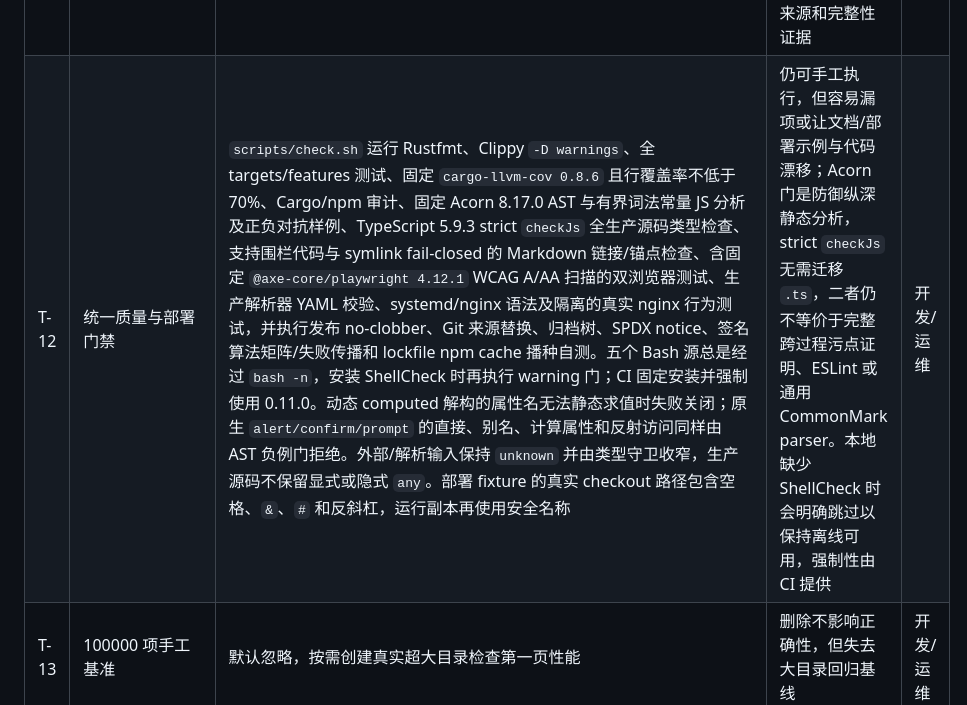
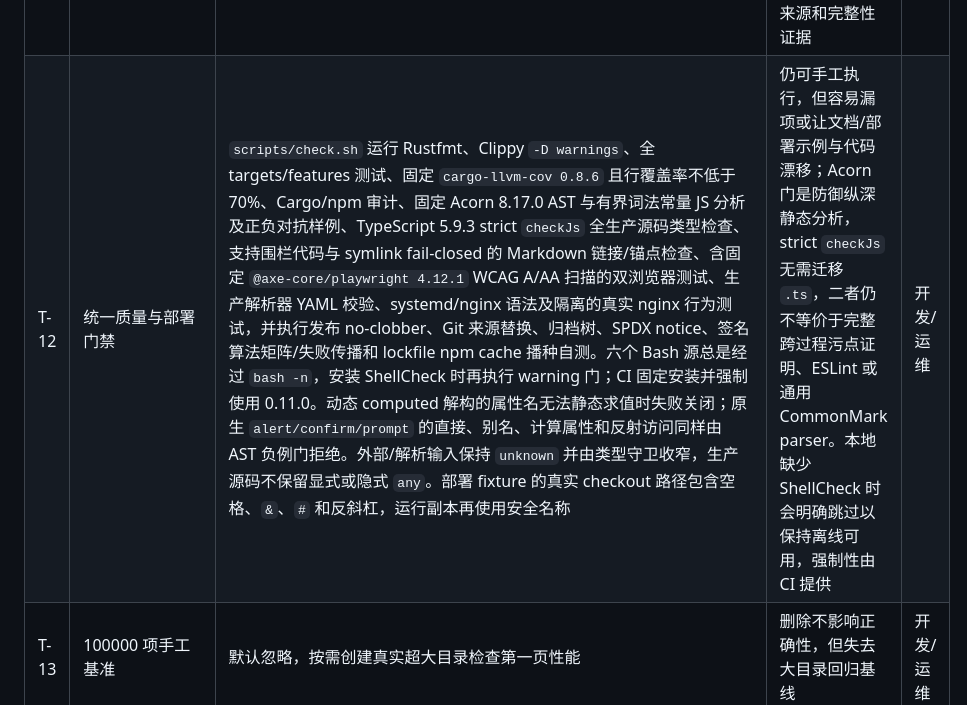
Before and after one commit to isarmg/dufs-ram, a Markdown page: docs/feature-inventory-and-tradeoffs.md, the part around the change. Drawn GitHub-style.

```diff
--- a/docs/feature-inventory-and-tradeoffs.md
+++ b/docs/feature-inventory-and-tradeoffs.md
@@ -362,7 +362,7 @@
 | T-09 | Rust 自动化 | 单元、集成、故障注入、不可变分页/搜索快照、退役目录归档路由、Range、认证、限流、协议、符号链接、纯 fd 清理和真实停机测试；范围与 URI 编解码另有大样本性质测试 | 删除后修改核心文件语义的风险显著上升 | 开发/运维 |
 | T-10 | 隔离 Playwright | Chromium 和 Firefox 必需、正式 Edge 可选；通过只呈现一个客户端地址的本地 HTTPS 网关运行，因此固定单 worker 串行执行，避免无关用例争抢生产登录令牌桶；失败重试 1 次且 `failOnFlakyTests: true`，所以重试通过仍会让门禁失败；每项测试使用随机目录。Rust HTTP 集成测试精确断言安全响应头；Playwright 验证 Secure Cookie、CSP violation、可访问性语义和真实浏览器交互 | 删除后无法验证真实浏览器行为及测试间状态污染；删除 Rust 断言会让响应头策略漂移失去精确回归保护 | 开发/运维 |
 | T-11 | 依赖安全审计 | `cargo audit` 固定为 0.22.2，并与 `npm audit --audit-level=high` 一起由 lockfile/manifest push、PR、每周计划及人工任务触发；Rust 审计显式 `--deny yanked`。发布只复用通过 canonical origin、HEAD/FETCH_HEAD、新鲜度、物理/Git/内容完整性检查的宿主 RustSec DB；alternates、不安全条目、untracked 或 tracked 内容/mode 漂移均拒绝。数据库以无硬链接私有 clone 封存 revision/fetch epoch/index/config；否则在任何项目/依赖代码前用 dummy lockfile 联网刷新。先执行 sealed `--no-fetch --no-yanked` advisory pre-audit，再用私有 Cargo home `fetch --locked` 填充覆盖完整锁图的 crates.io 索引项并执行 `--deny yanked`，随后以必填 `DUFS_QUALITY_AUDIT_DB` 交给 `scripts/check.sh`，在任何构建、测试或依赖安装前复审；预审计和 yanked 检查后重验封存，完整门后随质量树销毁数据库。制品清单只记录 revision/fetch epoch | 无法及时发现已知漏洞或已撤回依赖；空 crates.io 索引会让 cargo-audit 只打印无法检查而仍返回成功，因此覆盖完整锁图的私有索引项也是绿色结论的必要输入；直接复用可变、过期、内容漂移或来源不明的数据库会破坏时间、来源和完整性证据 | 开发/运维 |
-| T-12 | 统一质量与部署门禁 | `scripts/check.sh` 运行 Rustfmt、Clippy `-D warnings`、全 targets/features 测试、固定 `cargo-llvm-cov 0.8.6` 且行覆盖率不低于 70%、Cargo/npm 审计、固定 Acorn 8.17.0 AST 与有界词法常量 JS 分析及正负对抗样例、TypeScript 5.9.3 strict `checkJs` 全生产源码类型检查、支持围栏代码与 symlink fail-closed 的 Markdown 链接/锚点检查、含固定 `@axe-core/playwright 4.12.1` WCAG A/AA 扫描的双浏览器测试、生产解析器 YAML 校验、systemd/nginx 语法及隔离的真实 nginx 行为测试，并执行发布 no-clobber、Git 来源替换、归档树、SPDX notice、签名算法矩阵/失败传播和 lockfile npm cache 播种自测。五个 Bash 源总是经过 `bash -n`，安装 ShellCheck 时再执行 warning 门；CI 固定安装并强制使用 0.11.0。动态 computed 解构的属性名无法静态求值时失败关闭；原生 `alert/confirm/prompt` 的直接、别名、计算属性和反射访问同样由 AST 负例门拒绝。外部/解析输入保持 `unknown` 并由类型守卫收窄，生产源码不保留显式或隐式 `any`。部署 fixture 的真实 checkout 路径包含空格、`&`、`#` 和反斜杠，运行副本再使用安全名称 | 仍可手工执行，但容易漏项或让文档/部署示例与代码漂移；Acorn 门是防御纵深静态分析，strict `checkJs` 无需迁移 `.ts`，二者仍不等价于完整跨过程污点证明、ESLint 或通用 CommonMark parser。本地缺少 ShellCheck 时会明确跳过以保持离线可用，强制性由 CI 提供 | 开发/运维 |
+| T-12 | 统一质量与部署门禁 | `scripts/check.sh` 运行 Rustfmt、Clippy `-D warnings`、全 targets/features 测试、固定 `cargo-llvm-cov 0.8.6` 且行覆盖率不低于 70%、Cargo/npm 审计、固定 Acorn 8.17.0 AST 与有界词法常量 JS 分析及正负对抗样例、TypeScript 5.9.3 strict `checkJs` 全生产源码类型检查、支持围栏代码与 symlink fail-closed 的 Markdown 链接/锚点检查、含固定 `@axe-core/playwright 4.12.1` WCAG A/AA 扫描的双浏览器测试、生产解析器 YAML 校验、systemd/nginx 语法及隔离的真实 nginx 行为测试，并执行发布 no-clobber、Git 来源替换、归档树、SPDX notice、签名算法矩阵/失败传播和 lockfile npm cache 播种自测。六个 Bash 源总是经过 `bash -n`，安装 ShellCheck 时再执行 warning 门；CI 固定安装并强制使用 0.11.0。动态 computed 解构的属性名无法静态求值时失败关闭；原生 `alert/confirm/prompt` 的直接、别名、计算属性和反射访问同样由 AST 负例门拒绝。外部/解析输入保持 `unknown` 并由类型守卫收窄，生产源码不保留显式或隐式 `any`。部署 fixture 的真实 checkout 路径包含空格、`&`、`#` 和反斜杠，运行副本再使用安全名称 | 仍可手工执行，但容易漏项或让文档/部署示例与代码漂移；Acorn 门是防御纵深静态分析，strict `checkJs` 无需迁移 `.ts`，二者仍不等价于完整跨过程污点证明、ESLint 或通用 CommonMark parser。本地缺少 ShellCheck 时会明确跳过以保持离线可用，强制性由 CI 提供 | 开发/运维 |
 | T-13 | 100000 项手工基准 | 默认忽略，按需创建真实超大目录检查第一页性能 | 删除不影响正确性，但失去大目录回归基线 | 开发/运维 |
 | T-14 | 可验证本地发布 | release profile 使用 `opt-level=3`、LTO、单 codegen unit、`panic=abort` 和 strip；脚本要求干净 worktree、Cargo 版本与精确指向 HEAD 的 tag。完整 `scripts/check.sh` 在已验证 commit archive 的无 Git 私有副本中以清空环境、独立 Cargo/npm/target/tmp 执行；Cargo vendor 后离线，npm cache 只按 lockfile HTTPS+SHA-512 播种并 prefer-offline。门禁后用 snapshot index 复验 tracked 内容/mode 并拒绝非忽略新增路径，丢弃质量树，再 fresh extract 构建；签名/发布前继续复核 exact source。所有源码树拒绝 symlink、submodule 和特殊文件，只从摘要锁定 bare façade 归档，前后构建/打包 archive 的 commit、树、mode、额外路径和 SHA-256 均复核。固定 `cargo-cyclonedx 0.5.9` 离线生成规范化 SBOM，source revision 只接受恰为 40 或 64 位的小写十六进制对象 ID；第三方 notice 要求每个 vendored 可达非开发依赖有非空、经审核的 SPDX `license` 表达式，再解析审核清单内 SPDX AST 并要求完整 permissive 分支。`license_file` 仅收集依赖自身 no-follow UTF-8 许可证文本，不能替代缺失表达式或作为分类 fallback，项目许可证也不作正文 fallback。Rust 1.97.1 标准库 notice 还须匹配审核摘要。`BUILD-ENVIRONMENT.txt` 记录完整 SHA/版本/epoch/target 和实际 Bash、Rust/Cargo、Node/npm、Git、OpenSSL、归档/coreutils 版本。该清单、SBOM、项目许可证、两类 notice 和包内文件均进 checksum；签名密钥最后才短暂打开，并只允许 Ed25519、Ed448、RSA ≥3072 bit 或 `prime256v1`/`secp384r1`/`secp521r1` ECDSA，其他算法/强度失败关闭。输出目录须为当前 UID 所有且 group/other 不可写，经目录 fd 独占锁和 `/proc/self/fd` 锚定；私有 stage 与目标必须同文件系统，并依赖支持 `--update=none --no-copy` 的 GNU `mv` 做原子 no-clobber 发布，且以 source 必须消失的后置条件把静默碰撞变为失败 | 删除会失去源码到制品的可追踪性、依赖/许可清单、密钥强度底线和隔离验收流程。npm 缺失包/审计仍可能联网，环境清单只记录事实而不钉扎宿主工具，SBOM 规范化不等于完整 CycloneDX schema 验证；晚打开只缩短同 UID 暴露面，正式签名仍需独立账号、主机或 HSM | 开发/运维 |
 | T-15 | Node、浏览器与宿主工具边界 | `package-lock.json` 精确锁定 Playwright 1.61.1、`@axe-core/playwright` 4.12.1、Acorn 8.17.0 和 TypeScript 5.9.3，`package.json` 对本地环境只要求 Node ≥18；远程工作流固定 Node 24.8.0、Rust 1.97.1、ShellCheck 0.11.0、cargo-audit 0.22.2 及 ShellCheck 归档 SHA-256；其中分层只读与性能任务记录 runner image 和实际工具版本。正式包另以 `BUILD-ENVIRONMENT.txt` v2 记录实际发布工具和 RustSec DB 身份。本地 ShellCheck、npm、nginx、systemd、OpenSSL、Bash、Git、curl、GNU tar/gzip/coreutils、util-linux `flock` 和可选 Edge 的版本未由仓库统一钉死 | 删除 lockfile 会让前端门禁漂移；环境清单只支持追溯，不会把“固定 CI 关键工具”或一次记录变成整条宿主链逐包可重复；仍须复验 GitHub runner 镜像和本地宿主工具 | 开发/运维 |
```
Also changed, not shown: docs/project-workflow.md (+1 -1 lines).
